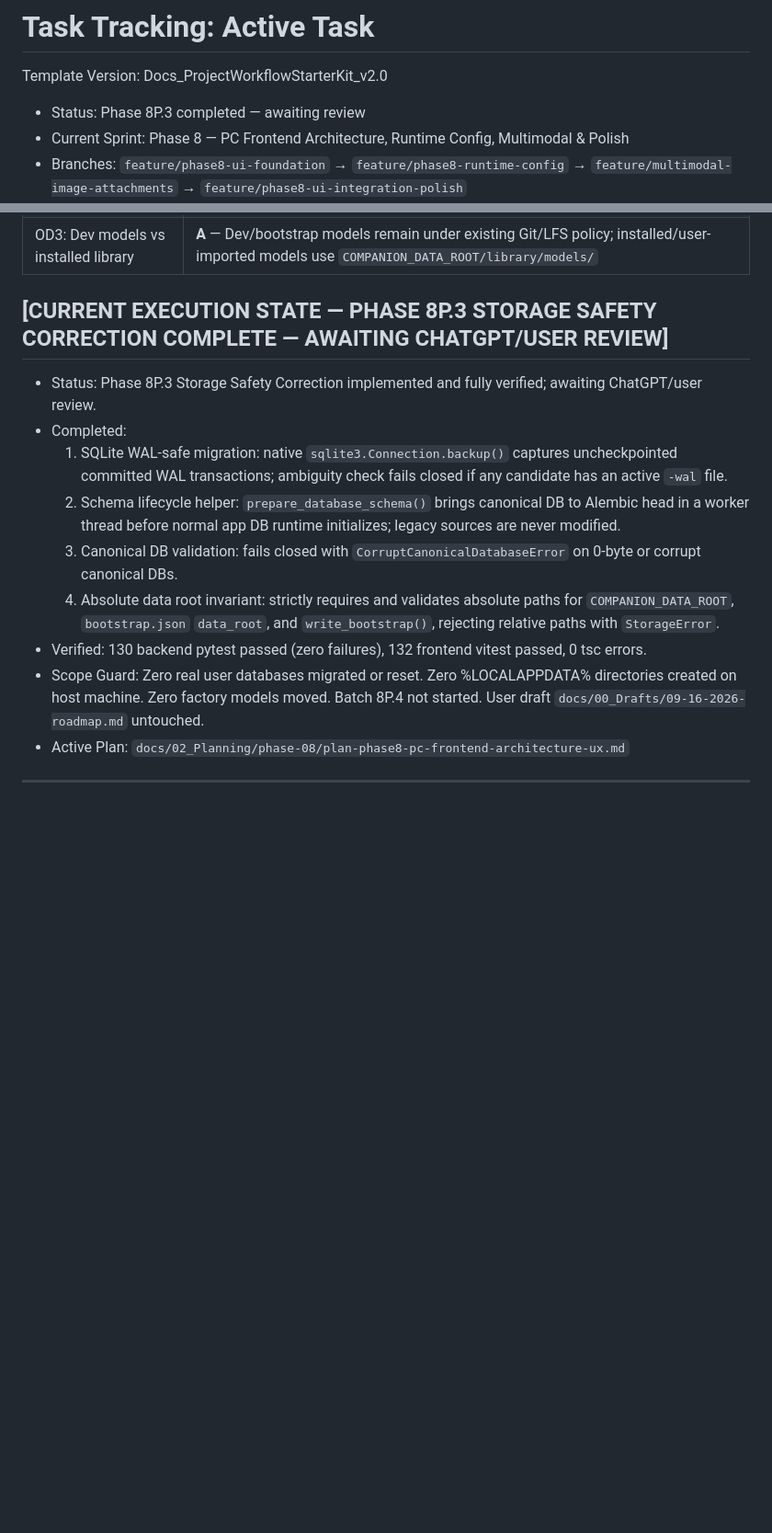
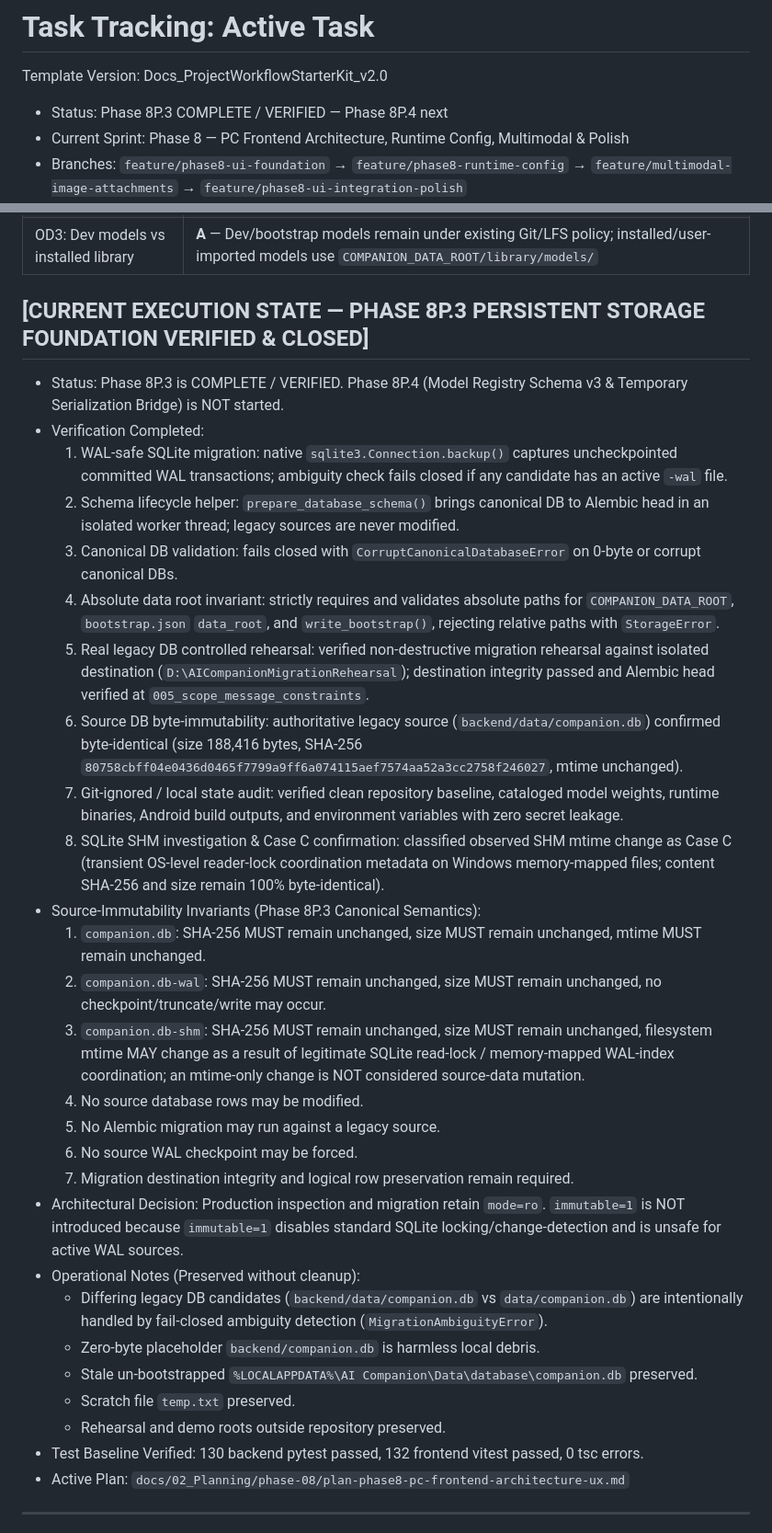
Before and after one commit to chrisniel/AI-companion-project, a Markdown page: docs/01_Tracking/task.md, 2 parts joined by grey strips. Shown at 92% size. Drawn GitHub-style; blank space fills up the shorter version.

Commit message:
docs(8p.3): close persistent storage verification

```diff
--- a/docs/01_Tracking/task.md
+++ b/docs/01_Tracking/task.md
@@ -2,7 +2,7 @@
 
 Template Version: Docs_ProjectWorkflowStarterKit_v2.0
 
-- Status: Phase 8P.3 completed — awaiting review
+- Status: Phase 8P.3 COMPLETE / VERIFIED — Phase 8P.4 next
 - Current Sprint: Phase 8 — PC Frontend Architecture, Runtime Config, Multimodal & Polish
 - Branches: `feature/phase8-ui-foundation` → `feature/phase8-runtime-config` → `feature/multimodal-image-attachments` → `feature/phase8-ui-integration-polish`
 - Target: Mock removal, view decomposition, COMPANION_DATA_ROOT, terminology reconciliation, model schema split, image attachments, 100+ pytest / 132+ vitest
@@ -18,16 +18,34 @@ Template Version: Docs_ProjectWorkflowStarterKit_v2.0
 | OD2: Bootstrap locator | **A** — `%LOCALAPPDATA%\AI Companion\bootstrap.json` |
 | OD3: Dev models vs installed library | **A** — Dev/bootstrap models remain under existing Git/LFS policy; installed/user-imported models use `COMPANION_DATA_ROOT/library/models/` |
 
-## [CURRENT EXECUTION STATE — PHASE 8P.3 STORAGE SAFETY CORRECTION COMPLETE — AWAITING CHATGPT/USER REVIEW]
+## [CURRENT EXECUTION STATE — PHASE 8P.3 PERSISTENT STORAGE FOUNDATION VERIFIED & CLOSED]
 
-- Status: Phase 8P.3 Storage Safety Correction implemented and fully verified; awaiting ChatGPT/user review.
-- Completed:
-  1. SQLite WAL-safe migration: native `sqlite3.Connection.backup()` captures uncheckpointed committed WAL transactions; ambiguity check fails closed if any candidate has an active `-wal` file.
-  2. Schema lifecycle helper: `prepare_database_schema()` brings canonical DB to Alembic head in a worker thread before normal app DB runtime initializes; legacy sources are never modified.
+- Status: Phase 8P.3 is COMPLETE / VERIFIED. Phase 8P.4 (Model Registry Schema v3 & Temporary Serialization Bridge) is NOT started.
+- Verification Completed:
+  1. WAL-safe SQLite migration: native `sqlite3.Connection.backup()` captures uncheckpointed committed WAL transactions; ambiguity check fails closed if any candidate has an active `-wal` file.
+  2. Schema lifecycle helper: `prepare_database_schema()` brings canonical DB to Alembic head in an isolated worker thread; legacy sources are never modified.
   3. Canonical DB validation: fails closed with `CorruptCanonicalDatabaseError` on 0-byte or corrupt canonical DBs.
   4. Absolute data root invariant: strictly requires and validates absolute paths for `COMPANION_DATA_ROOT`, `bootstrap.json` `data_root`, and `write_bootstrap()`, rejecting relative paths with `StorageError`.
-- Verified: 130 backend pytest passed (zero failures), 132 frontend vitest passed, 0 tsc errors.
-- Scope Guard: Zero real user databases migrated or reset. Zero %LOCALAPPDATA% directories created on host machine. Zero factory models moved. Batch 8P.4 not started. User draft `docs/00_Drafts/09-16-2026-roadmap.md` untouched.
+  5. Real legacy DB controlled rehearsal: verified non-destructive migration rehearsal against isolated destination (`D:\AICompanionMigrationRehearsal`); destination integrity passed and Alembic head verified at `005_scope_message_constraints`.
+  6. Source DB byte-immutability: authoritative legacy source (`backend/data/companion.db`) confirmed byte-identical (size 188,416 bytes, SHA-256 `80758cbff04e0436d0465f7799a9ff6a074115aef7574aa52a3cc2758f246027`, mtime unchanged).
+  7. Git-ignored / local state audit: verified clean repository baseline, cataloged model weights, runtime binaries, Android build outputs, and environment variables with zero secret leakage.
+  8. SQLite SHM investigation & Case C confirmation: classified observed SHM mtime change as Case C (transient OS-level reader-lock coordination metadata on Windows memory-mapped files; content SHA-256 and size remain 100% byte-identical).
+- Source-Immutability Invariants (Phase 8P.3 Canonical Semantics):
+  1. `companion.db`: SHA-256 MUST remain unchanged, size MUST remain unchanged, mtime MUST remain unchanged.
+  2. `companion.db-wal`: SHA-256 MUST remain unchanged, size MUST remain unchanged, no checkpoint/truncate/write may occur.
+  3. `companion.db-shm`: SHA-256 MUST remain unchanged, size MUST remain unchanged, filesystem mtime MAY change as a result of legitimate SQLite read-lock / memory-mapped WAL-index coordination; an mtime-only change is NOT considered source-data mutation.
+  4. No source database rows may be modified.
+  5. No Alembic migration may run against a legacy source.
+  6. No source WAL checkpoint may be forced.
+  7. Migration destination integrity and logical row preservation remain required.
+- Architectural Decision: Production inspection and migration retain `mode=ro`. `immutable=1` is NOT introduced because `immutable=1` disables standard SQLite locking/change-detection and is unsafe for active WAL sources.
+- Operational Notes (Preserved without cleanup):
+  - Differing legacy DB candidates (`backend/data/companion.db` vs `data/companion.db`) are intentionally handled by fail-closed ambiguity detection (`MigrationAmbiguityError`).
+  - Zero-byte placeholder `backend/companion.db` is harmless local debris.
+  - Stale un-bootstrapped `%LOCALAPPDATA%\AI Companion\Data\database\companion.db` preserved.
+  - Scratch file `temp.txt` preserved.
+  - Rehearsal and demo roots outside repository preserved.
+- Test Baseline Verified: 130 backend pytest passed, 132 frontend vitest passed, 0 tsc errors.
 - Active Plan: `docs/02_Planning/phase-08/plan-phase8-pc-frontend-architecture-ux.md`
 
 ---
```
Also changed, not shown: docs/04_Architecture/AI_COMPANION_RUNTIME_CONFIGURATION_AND_ASSET_ARCHITECTURE.md (+28 -0 lines), 1 other file.
